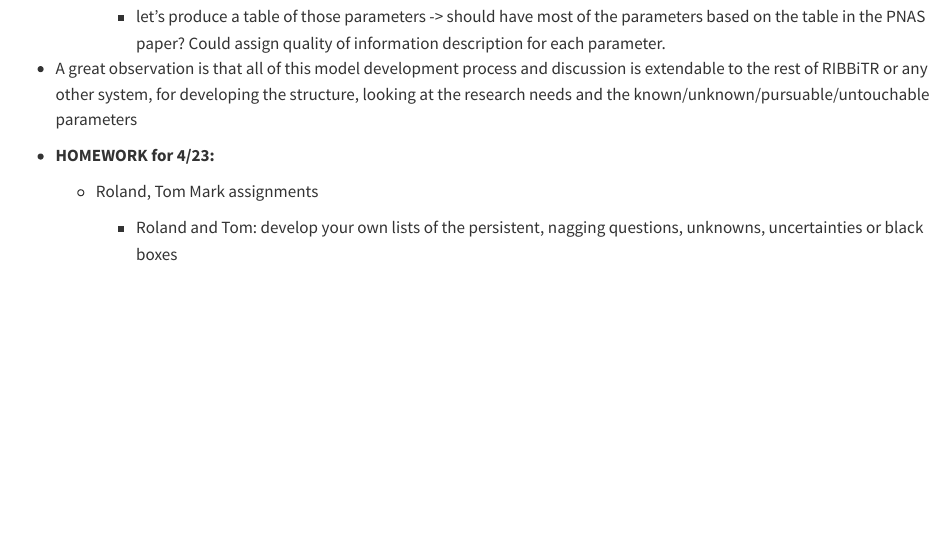
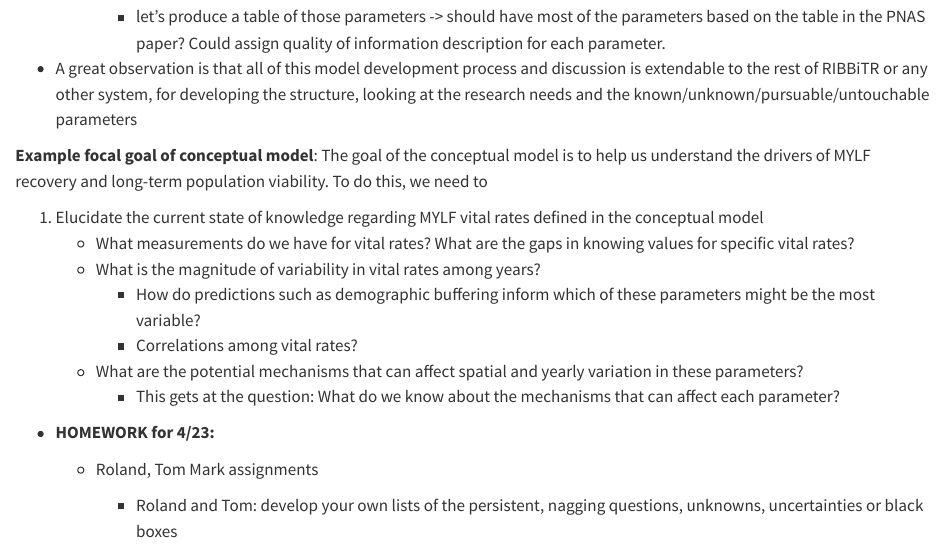
Before and after one commit to SNARL1/mylfrog_conceptual_model, a Quarto document (notebook.qmd): the page in a window 1100 px wide, from 4160 px down. Rendered offline with R 4.5, knitr and Pandoc in place of Quarto, with nearby package versions.

Commit message:
Add draft parameter table, add additional meeting notes

```diff
--- a/notebook.qmd
+++ b/notebook.qmd
@@ -164,6 +164,16 @@ Discussion notes:
 
 -   A great observation is that all of this model development process and discussion is extendable to the rest of RIBBiTR or any other system, for developing the structure, looking at the research needs and the known/unknown/pursuable/untouchable parameters
 
+**Example focal goal of conceptual model**: The goal of the conceptual model is to help us understand the drivers of MYLF recovery and long-term population viability. To do this, we need to
+
+1. Elucidate the current state of knowledge regarding MYLF vital rates defined in the conceptual model
+    -  What measurements do we have for vital rates?  What are the gaps in knowing values for specific vital rates?
+    - What is the magnitude of variability in vital rates among years?
+        - How do predictions such as demographic buffering inform which of these parameters might be the most variable?
+        - Correlations among vital rates?
+    - What are the potential mechanisms that can affect spatial and yearly variation in these parameters?
+        - This gets at the question: What do we know about the mechanisms that can affect each parameter?
+
 -   **HOMEWORK for 4/23:**
 
     -   Roland, Tom Mark assignments
```
Also changed, not shown: parameter_table.pdf (added), parameter_table.tex (added), 1 other file.
